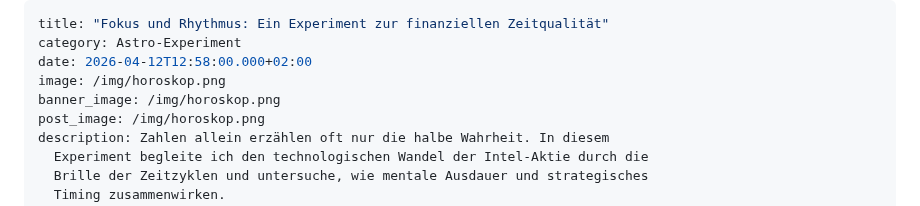
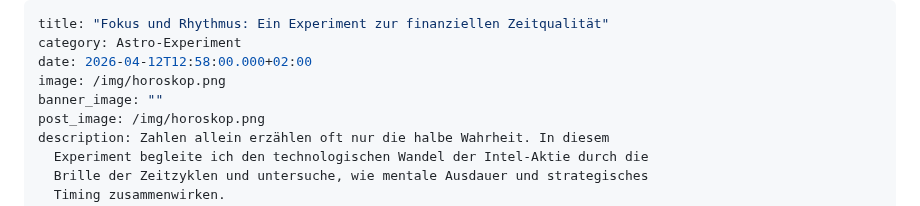
Before and after one commit to chreever/zeitqualitaet, a Markdown page: posts/fokus-und-rhythmus-ein-experiment-zur-finanziellen-zeitqualität.md, the part around the change. Rendered like a GitHub page.

Commit message:
Update Beiträge “fokus-und-rhythmus-ein-experiment-zur-finanziellen-zeitqualität”

```diff
--- a/posts/fokus-und-rhythmus-ein-experiment-zur-finanziellen-zeitqualität.md
+++ b/posts/fokus-und-rhythmus-ein-experiment-zur-finanziellen-zeitqualität.md
@@ -3,7 +3,7 @@ title: "Fokus und Rhythmus: Ein Experiment zur finanziellen Zeitqualität"
 category: Astro-Experiment
 date: 2026-04-12T12:58:00.000+02:00
 image: /img/horoskop.png
-banner_image: /img/horoskop.png
+banner_image: ""
 post_image: /img/horoskop.png
 description: Zahlen allein erzählen oft nur die halbe Wahrheit. In diesem
   Experiment begleite ich den technologischen Wandel der Intel-Aktie durch die
```
